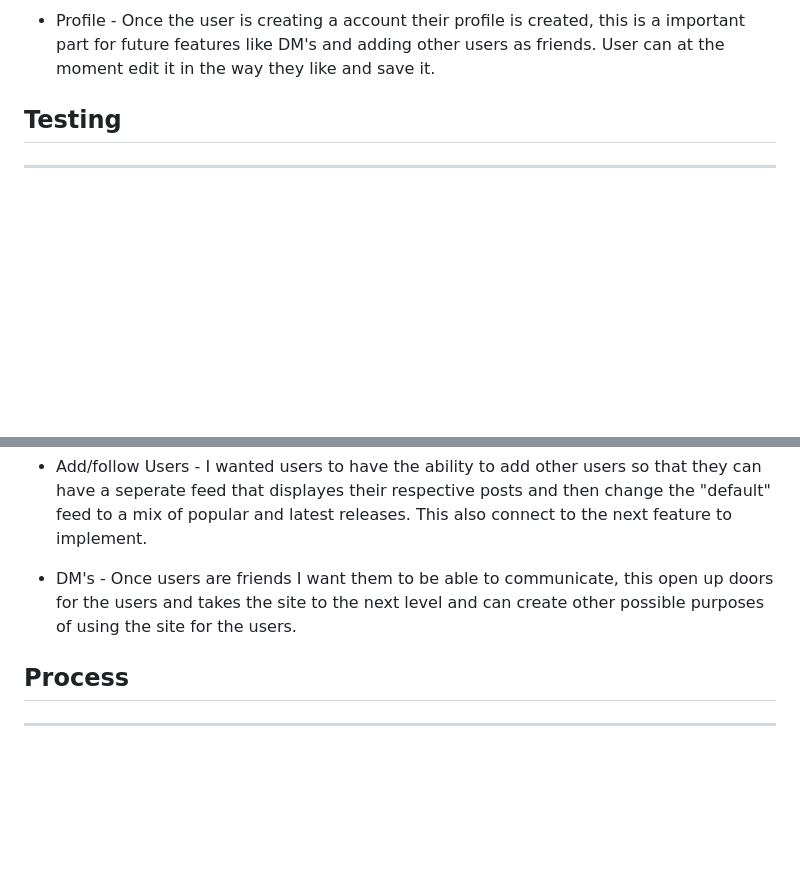
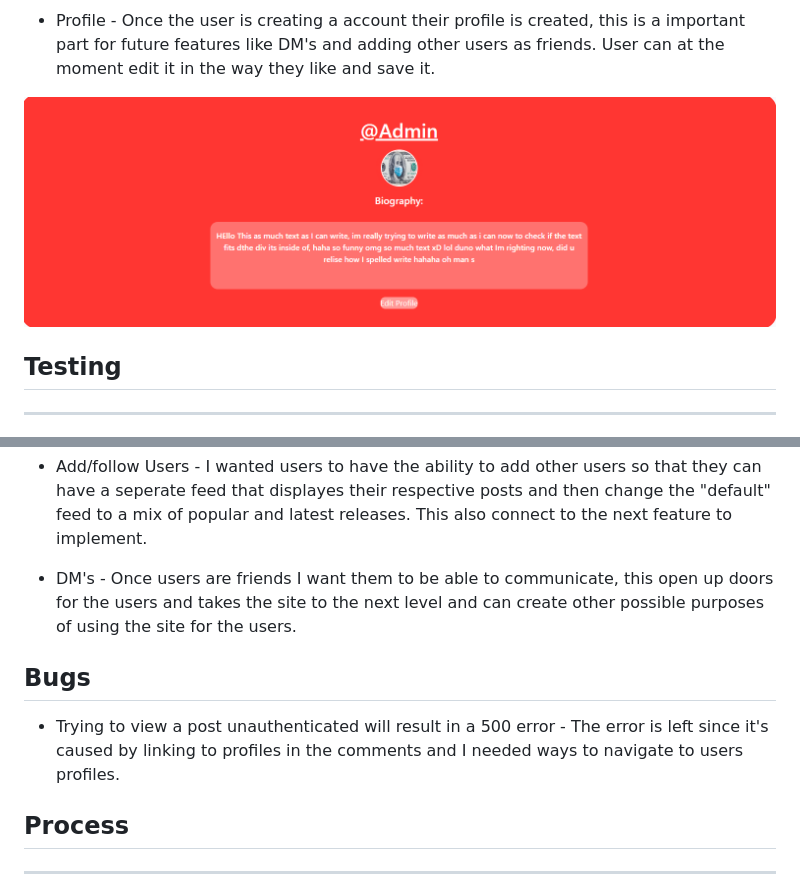
Before and after one commit to Bigkaboon/FoodFace, a Markdown page: README.md, 2 parts joined by grey strips. GitHub-like rendering; pictures changed too: media/readme-images/profile.png (added); blank space fills up the shorter version.

```diff
--- a/README.md
+++ b/README.md
@@ -42,5 +49,7 @@ This is the part of FoodFace that makes it possible for the users to post their
 
 * Profile - Once the user is creating a account their profile is created, this is a important part for future features like DM's and adding other users as friends. User can at the moment edit it in the way they like and save it.
+
+![Profile image](media/readme-images/profile.png)
 
 ## Testing
 
@@ -55,6 +64,11 @@ This is the part of FoodFace that makes it possible for the users to post their
 * Add/follow Users - I wanted users to have the ability to add other users so that they can have a seperate feed that displayes their respective posts and then change the "default" feed to a mix of popular and latest releases. This also connect to the next feature to implement.
 
 * DM's - Once users are friends I want them to be able to communicate, this open up doors for the users and takes the site to the next level and can create other possible purposes of using the site for the users.
+
+## Bugs
+
+* Trying to view a post unauthenticated will result in a 500 error - The error is left since it's caused by linking to profiles in the comments and I needed ways to navigate to users profiles.
+
 
 
 ## Process
```
Also changed, not shown: other parts of README.md (+7 -0 lines), media/readme-images/add_post.png (added), media/readme-images/authentication.png (added), media/readme-images/comments.png (added), media/readme-images/likes.png (added).
